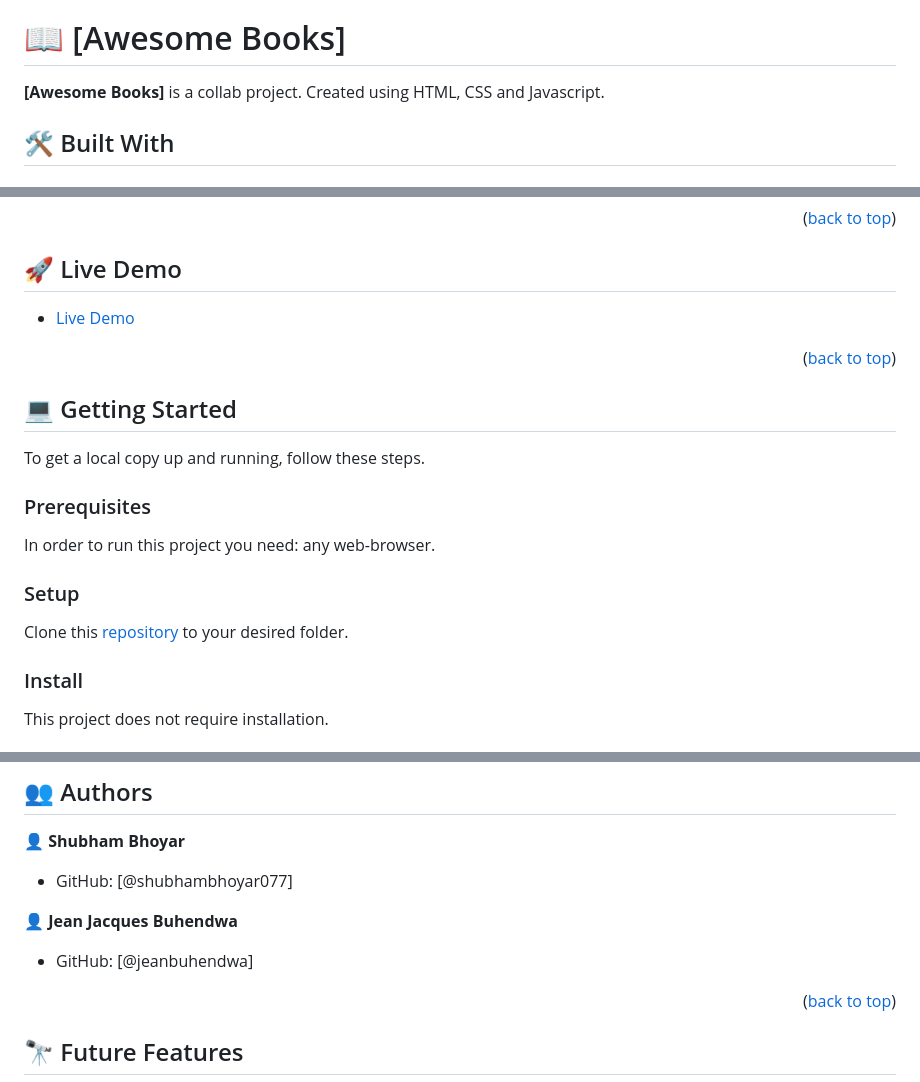
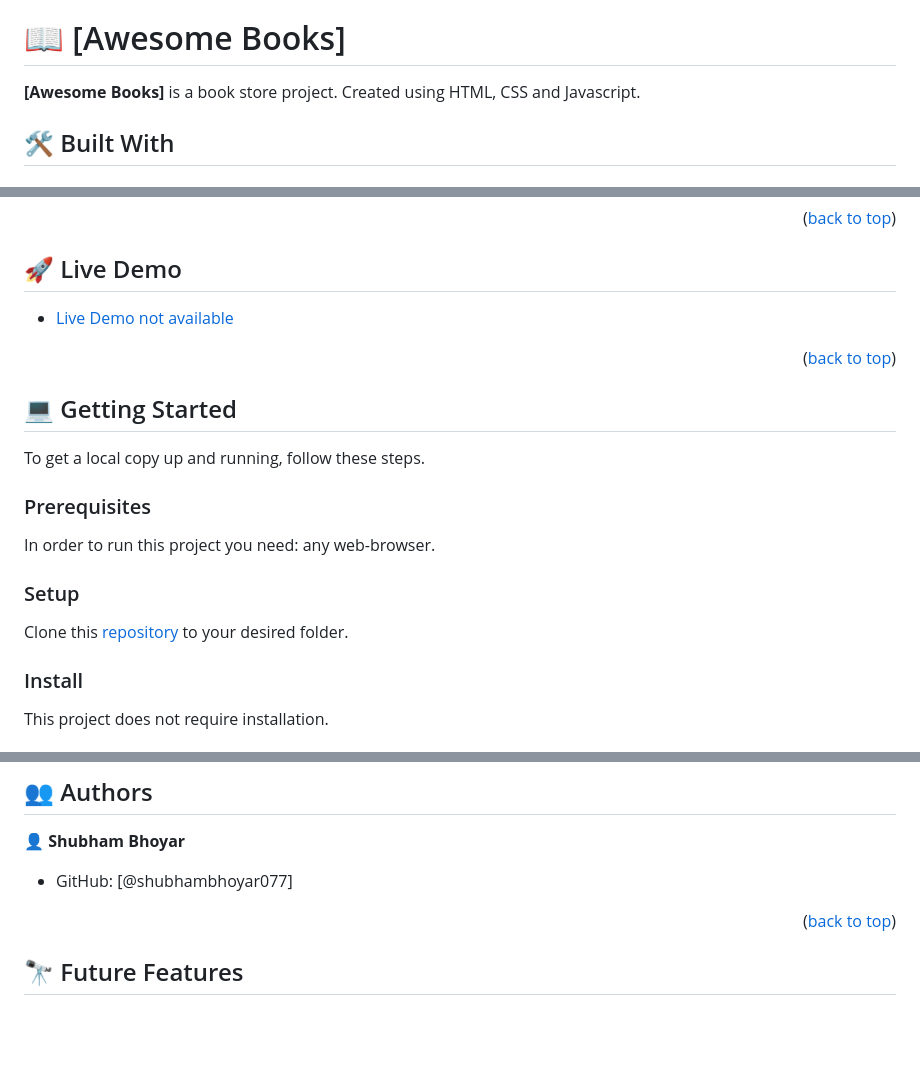
Before and after one commit to shubhambhoyar077/awesome-book, a Markdown page: README.md, 3 parts joined by grey strips. Drawn GitHub-style; blank space fills up the shorter version.

Commit message:
Updated redme file

```diff
--- a/README.md
+++ b/README.md
@@ -34,7 +34,7 @@
 
 # 📖 [Awesome Books] <a name="about-project"></a>
 
-**[Awesome Books]** is a collab project. Created using HTML, CSS and Javascript.
+**[Awesome Books]** is a book store project. Created using HTML, CSS and Javascript.
 
 ## 🛠 Built With <a name="built-with"></a>
 
@@ -74,7 +74,7 @@
 
 ## 🚀 Live Demo <a name="live-demo"></a>
 
-- [Live Demo]()
+- [Live Demo not available]()
 
 <p align="right">(<a href="#readme-top">back to top</a>)</p>
 
@@ -117,10 +117,6 @@ You can deploy this project using: Project is incomplete.
 👤 **Shubham Bhoyar**
 
 - GitHub: [@shubhambhoyar077]
-
-👤 **Jean Jacques Buhendwa**
-
-- GitHub: [@jeanbuhendwa]
 
 <p align="right">(<a href="#readme-top">back to top</a>)</p>
 
```
Also changed, not shown: other parts of README.md (+1 -1 lines).
